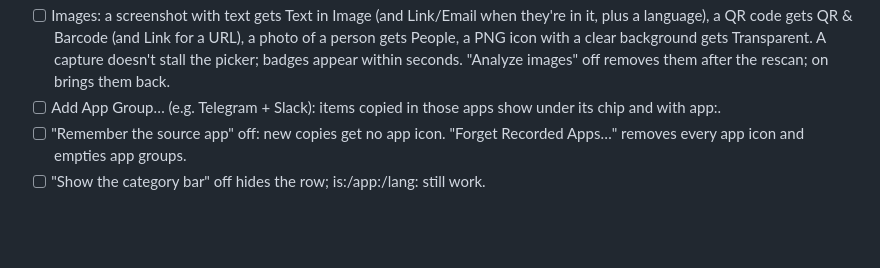
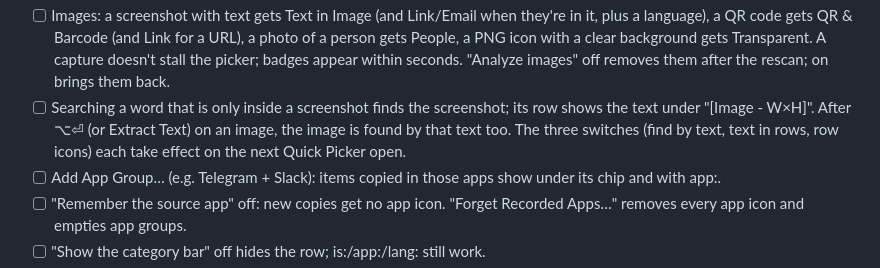
Before and after one commit to foxfollow/Stone-Clipboarder-Tool, a Markdown page: TESTING_GUIDE.md, the part around the change. Drawn GitHub-style; blank space fills up the shorter version.

Commit message:
Document searchable image text
Co-Authored-By: Claude Opus 5.5 <noreply@anthropic.com>

```diff
--- a/TESTING_GUIDE.md
+++ b/TESTING_GUIDE.md
@@ -123,6 +123,11 @@ all pins.
       with a clear background gets Transparent. A capture doesn't stall
       the picker; badges appear within seconds. "Analyze images" off
       removes them after the rescan; on brings them back.
+- [ ] Searching a word that is only inside a screenshot finds the
+      screenshot; its row shows the text under "[Image - W×H]". After ⌥⏎
+      (or Extract Text) on an image, the image is found by that text too.
+      The three switches (find by text, text in rows, row icons) each
+      take effect on the next Quick Picker open.
 - [ ] Add App Group… (e.g. Telegram + Slack): items copied in those apps
       show under its chip and with app:.
 - [ ] "Remember the source app" off: new copies get no app icon.
```
Also changed, not shown: docs/CODEMAP.md (+3 -2 lines).
